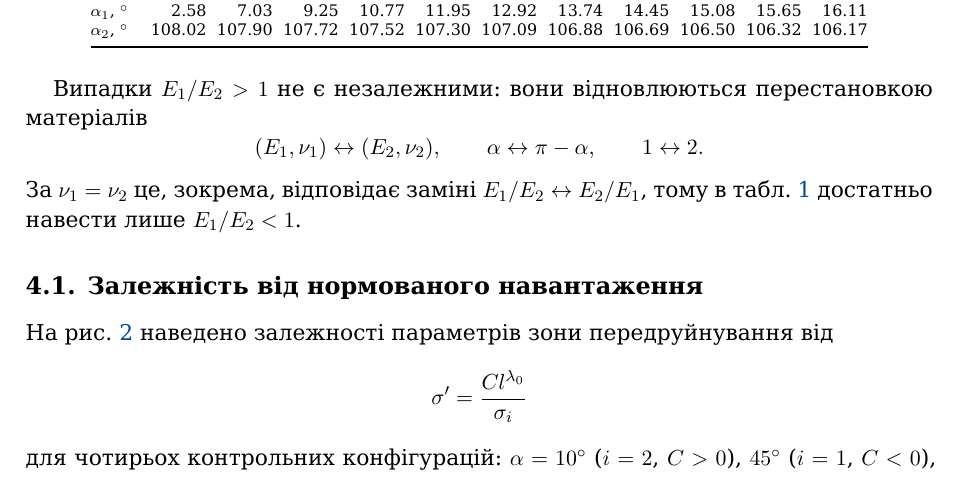
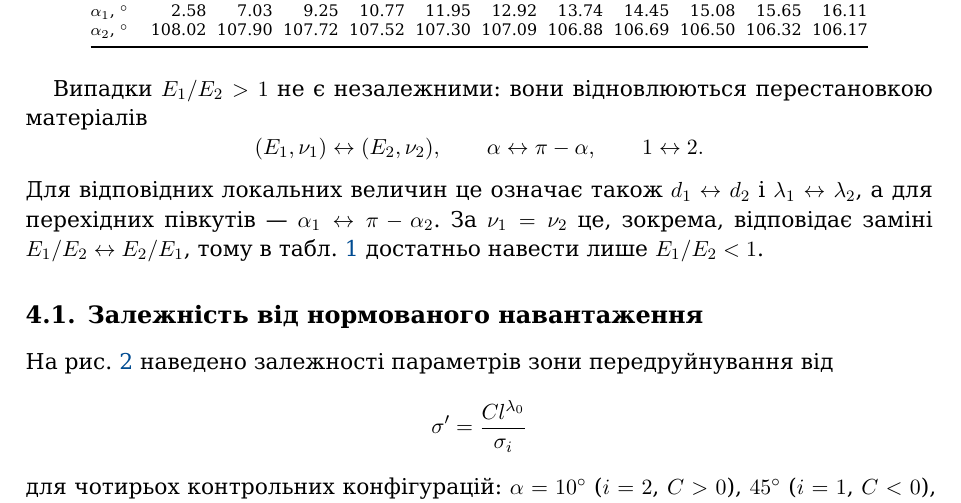
Before and after one commit to mfs9697/Dudyk, a LaTeX paper (manuscript/latex/main.tex, which reads manuscript/latex/sections/04_numerical_results.tex): part of page 13 of 25, cut so that both start at the same text. Compiled offline with XeLaTeX; a missing font is replaced by an installed copy or a similar font.

Commit message:
Restore explicit symmetry consequences in numerical analysis

```diff
--- a/manuscript/latex/sections/04_numerical_results.tex
+++ b/manuscript/latex/sections/04_numerical_results.tex
@@ -50,7 +50,11 @@ $\alpha=90^\circ$ відповідає прямолінійній межі по
   \qquad
   1\leftrightarrow2.
 \end{equation*}
-За $\nu_1=\nu_2$ це, зокрема, відповідає заміні
+Для відповідних локальних величин це означає також
+$d_1\leftrightarrow d_2$ і $\lambda_1\leftrightarrow\lambda_2$, а для
+перехідних півкутів ---
+$\alpha_1\leftrightarrow\pi-\alpha_2$. За $\nu_1=\nu_2$ це, зокрема,
+відповідає заміні
 $E_1/E_2\leftrightarrow E_2/E_1$, тому в табл.~\ref{tab:g2-transition-angles}
 достатньо навести лише $E_1/E_2<1$.
 
```
